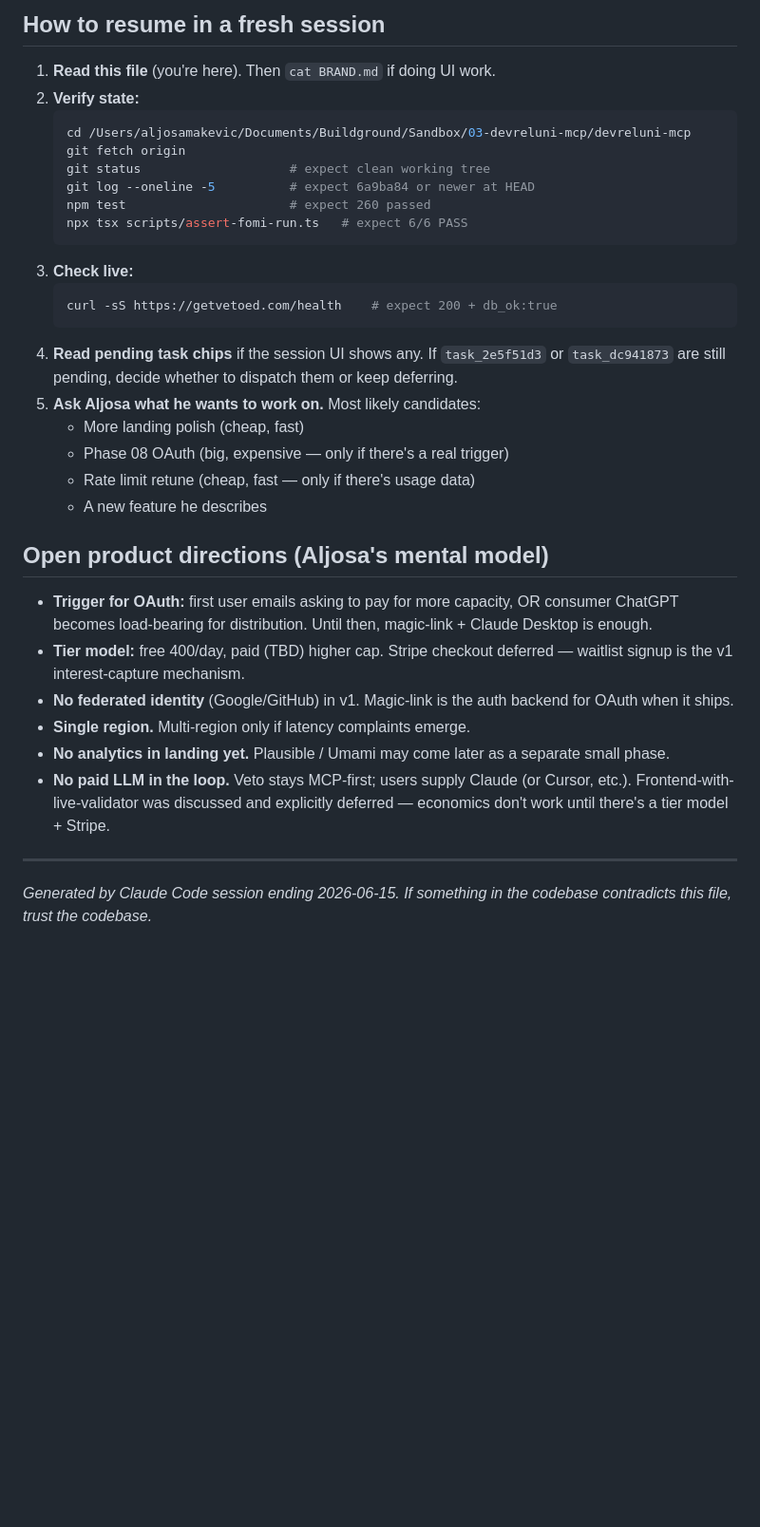
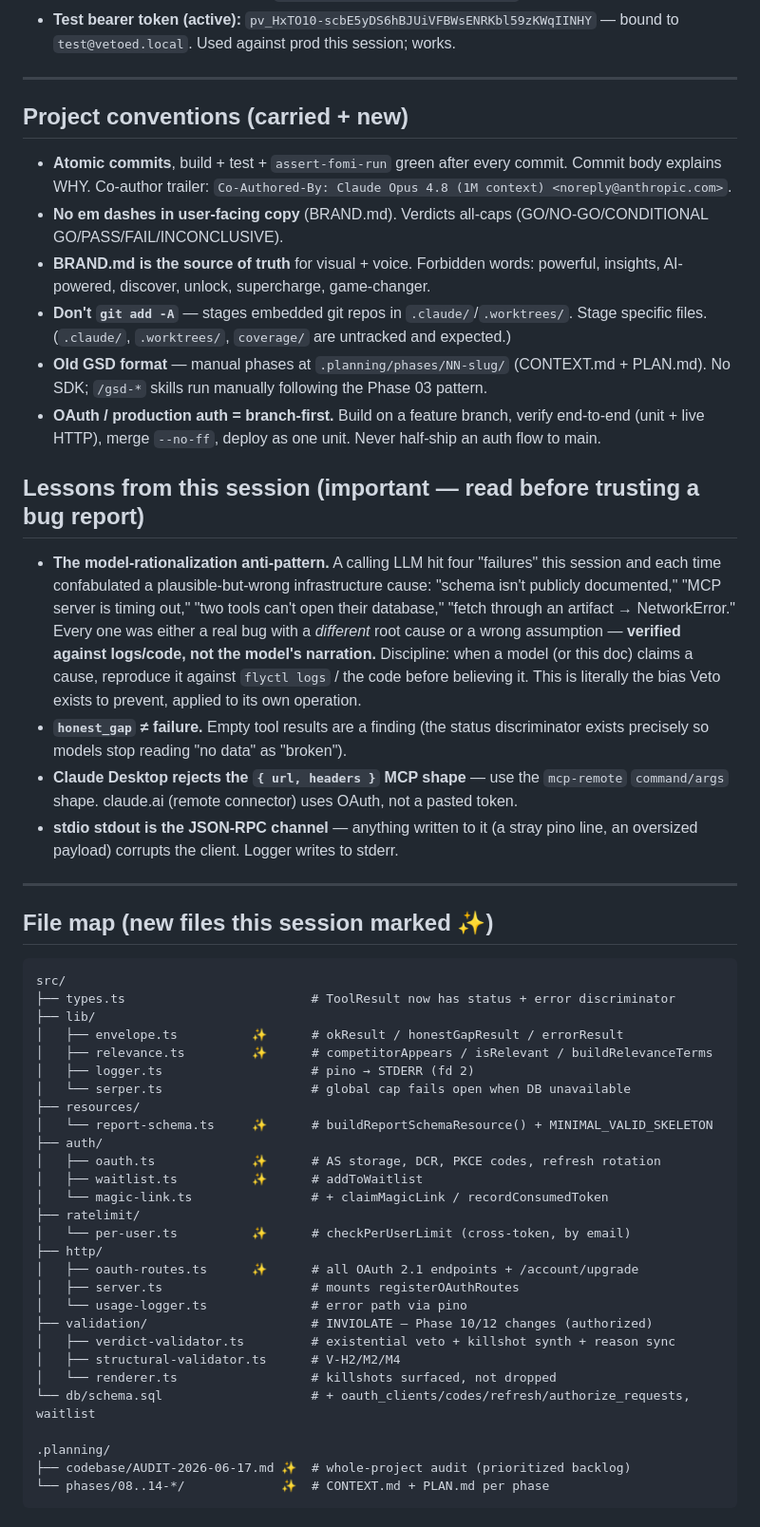
Before and after one commit to aljosamakevic/devreluni-mcp, a Markdown page: HANDOFF.md, the part around one of its changes. Shown at 95% size. GitHub-like rendering; blank space fills up the shorter version.

````diff
--- a/HANDOFF.md
+++ b/HANDOFF.md
@@ -225,35 +145,55 @@ Both should be considered low-security since they're in this file in the repo. R
-## How to resume in a fresh session
-
-1. **Read this file** (you're here). Then `cat BRAND.md` if doing UI work.
-2. **Verify state:**
-   ```bash
-   cd /Users/aljosamakevic/Documents/Buildground/Sandbox/03-devreluni-mcp/devreluni-mcp
-   git fetch origin
-   git status                    # expect clean working tree
-   git log --oneline -5          # expect 6a9ba84 or newer at HEAD
-   npm test                      # expect 260 passed
-   npx tsx scripts/assert-fomi-run.ts   # expect 6/6 PASS
-   ```
-3. **Check live:**
-   ```bash
-   curl -sS https://getvetoed.com/health    # expect 200 + db_ok:true
-   ```
-4. **Read pending task chips** if the session UI shows any. If `task_2e5f51d3` or `task_dc941873` are still pending, decide whether to dispatch them or keep deferring.
-5. **Ask Aljosa what he wants to work on.** Most likely candidates:
-   - More landing polish (cheap, fast)
-   - Phase 08 OAuth (big, expensive — only if there's a real trigger)
-   - Rate limit retune (cheap, fast — only if there's usage data)
-   - A new feature he describes
-
-## Open product directions (Aljosa's mental model)
-
-- **Trigger for OAuth:** first user emails asking to pay for more capacity, OR consumer ChatGPT becomes load-bearing for distribution. Until then, magic-link + Claude Desktop is enough.
-- **Tier model:** free 400/day, paid (TBD) higher cap. Stripe checkout deferred — waitlist signup is the v1 interest-capture mechanism.
-- **No federated identity** (Google/GitHub) in v1. Magic-link is the auth backend for OAuth when it ships.
-- **Single region.** Multi-region only if latency complaints emerge.
-- **No analytics in landing yet.** Plausible / Umami may come later as a separate small phase.
-- **No paid LLM in the loop.** Veto stays MCP-first; users supply Claude (or Cursor, etc.). Frontend-with-live-validator was discussed and explicitly deferred — economics don't work until there's a tier model + Stripe.
+- **Test bearer token (active):** `pv_HxTO10-scbE5yDS6hBJUiVFBWsENRKbl59zKWqIINHY` — bound to `test@vetoed.local`. Used against prod this session; works.
 
 ---
 
-*Generated by Claude Code session ending 2026-06-15. If something in the codebase contradicts this file, trust the codebase.*
+## Project conventions (carried + new)
+
+- **Atomic commits**, build + test + `assert-fomi-run` green after every commit. Commit body explains WHY. Co-author trailer: `Co-Authored-By: Claude Opus 4.8 (1M context) <noreply@anthropic.com>`.
+- **No em dashes in user-facing copy** (BRAND.md). Verdicts all-caps (GO/NO-GO/CONDITIONAL GO/PASS/FAIL/INCONCLUSIVE).
+- **BRAND.md is the source of truth** for visual + voice. Forbidden words: powerful, insights, AI-powered, discover, unlock, supercharge, game-changer.
+- **Don't `git add -A`** — stages embedded git repos in `.claude/`/`.worktrees/`. Stage specific files. (`.claude/`, `.worktrees/`, `coverage/` are untracked and expected.)
+- **Old GSD format** — manual phases at `.planning/phases/NN-slug/` (CONTEXT.md + PLAN.md). No SDK; `/gsd-*` skills run manually following the Phase 03 pattern.
+- **OAuth / production auth = branch-first.** Build on a feature branch, verify end-to-end (unit + live HTTP), merge `--no-ff`, deploy as one unit. Never half-ship an auth flow to main.
+
+## Lessons from this session (important — read before trusting a bug report)
+
+- **The model-rationalization anti-pattern.** A calling LLM hit four "failures" this session and each time confabulated a plausible-but-wrong infrastructure cause: "schema isn't publicly documented," "MCP server is timing out," "two tools can't open their database," "fetch through an artifact → NetworkError." Every one was either a real bug with a *different* root cause or a wrong assumption — **verified against logs/code, not the model's narration.** Discipline: when a model (or this doc) claims a cause, reproduce it against `flyctl logs` / the code before believing it. This is literally the bias Veto exists to prevent, applied to its own operation.
+- **`honest_gap` ≠ failure.** Empty tool results are a finding (the status discriminator exists precisely so models stop reading "no data" as "broken").
+- **Claude Desktop rejects the `{ url, headers }` MCP shape** — use the `mcp-remote` `command/args` shape. claude.ai (remote connector) uses OAuth, not a pasted token.
+- **stdio stdout is the JSON-RPC channel** — anything written to it (a stray pino line, an oversized payload) corrupts the client. Logger writes to stderr.
+
+---
+
+## File map (new files this session marked ✨)
+
+```
+src/
+├── types.ts                         # ToolResult now has status + error discriminator
+├── lib/
+│   ├── envelope.ts          ✨      # okResult / honestGapResult / errorResult
+│   ├── relevance.ts         ✨      # competitorAppears / isRelevant / buildRelevanceTerms
+│   ├── logger.ts                    # pino → STDERR (fd 2)
+│   └── serper.ts                    # global cap fails open when DB unavailable
+├── resources/
+│   └── report-schema.ts     ✨      # buildReportSchemaResource() + MINIMAL_VALID_SKELETON
+├── auth/
+│   ├── oauth.ts             ✨      # AS storage, DCR, PKCE codes, refresh rotation
+│   ├── waitlist.ts          ✨      # addToWaitlist
+│   └── magic-link.ts                # + claimMagicLink / recordConsumedToken
+├── ratelimit/
+│   └── per-user.ts          ✨      # checkPerUserLimit (cross-token, by email)
+├── http/
+│   ├── oauth-routes.ts      ✨      # all OAuth 2.1 endpoints + /account/upgrade
+│   ├── server.ts                    # mounts registerOAuthRoutes
+│   └── usage-logger.ts              # error path via pino
+├── validation/                      # INVIOLATE — Phase 10/12 changes (authorized)
+│   ├── verdict-validator.ts         # existential veto + killshot synth + reason sync
+│   ├── structural-validator.ts      # V-H2/M2/M4
+│   └── renderer.ts                  # killshots surfaced, not dropped
+└── db/schema.sql                    # + oauth_clients/codes/refresh/authorize_requests, waitlist
+
+.planning/
+├── codebase/AUDIT-2026-06-17.md ✨  # whole-project audit (prioritized backlog)
+└── phases/08..14-*/             ✨  # CONTEXT.md + PLAN.md per phase
+```
+
````
Also changed, not shown: other parts of HANDOFF.md (+104 -175 lines).
